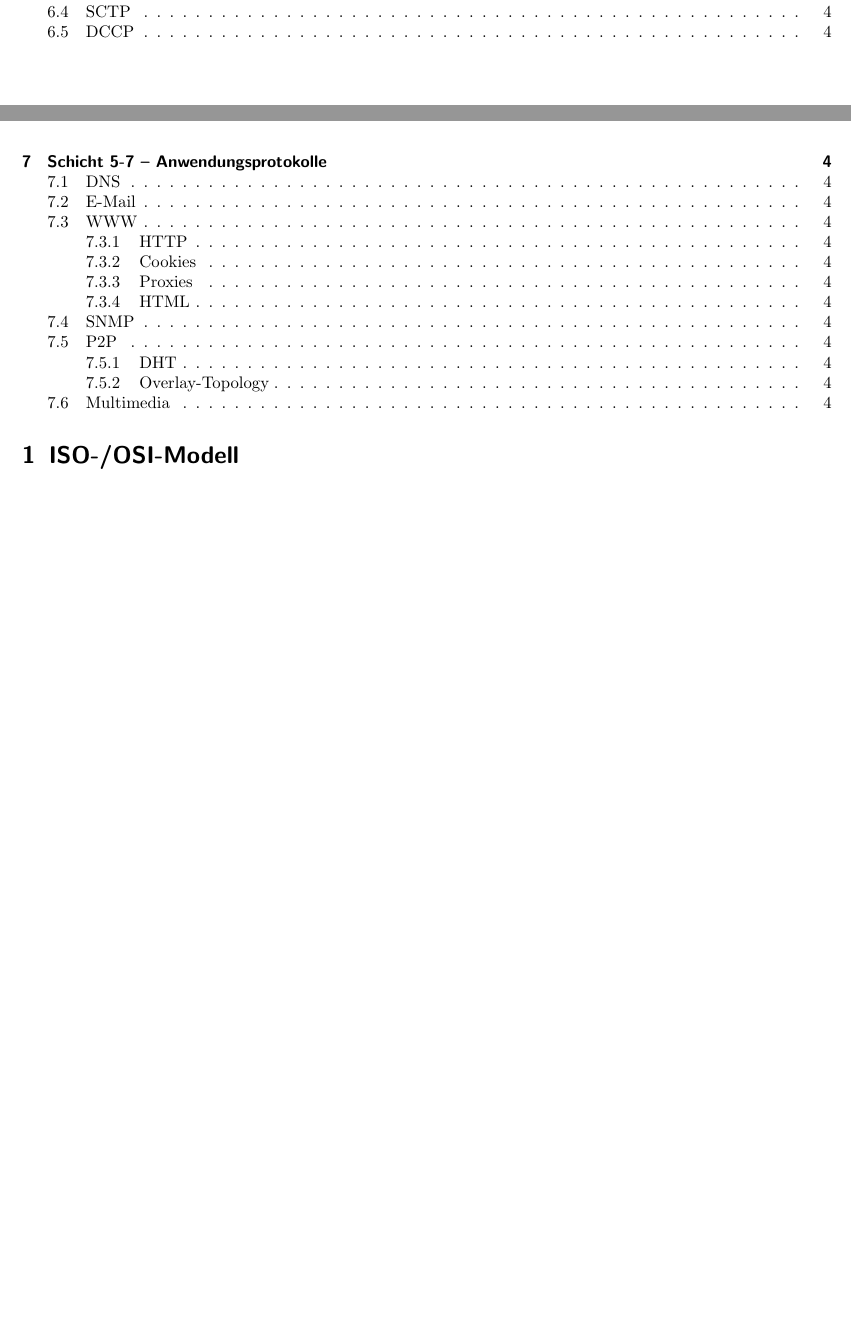
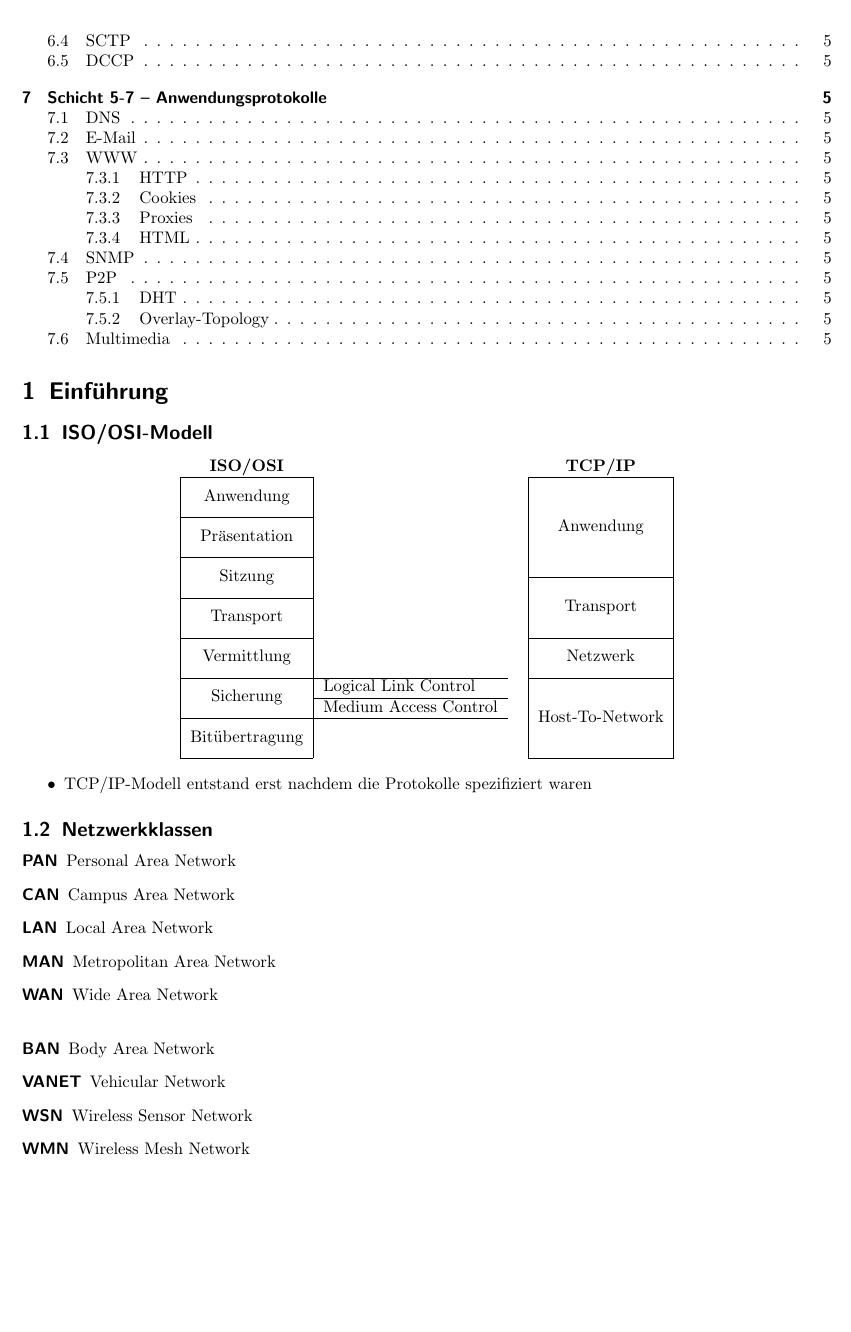
Before and after one commit to miri64/Uni-WS1112, a LaTeX document (T/lernskript/lernskript.tex): two parts of pages 1 and 2 of 4 before the commit and part of page 2 of 5 after it, the two joined at a grey line, cut so that both start at the same text, the shorter picture padded with empty space. Compiled offline with pdfLaTeX.

Commit message:
[Telematik] Einführung

```diff
--- a/T/lernskript/lernskript.tex
+++ b/T/lernskript/lernskript.tex
@@ -22,6 +22,7 @@
 	]{hyperref}
 \usepackage{listings}
 \usepackage{hyperref}
+\usepackage{multirow}
 
 % Grafik
 \usepackage{xcolor}
@@ -83,9 +84,44 @@
 \begin{document}
 \maketitle
 \tableofcontents
-\section{ISO-/OSI-Modell}
-% Unterschiede ISO-/OSI <-> TCP/IP
-% Netzwerkklassen (PAN, LAN, WAN, ...)
+\section{Einführung}
+\subsection{ISO/OSI-Modell}
+\begin{center}
+    \begin{tabular}{|c|lc|c|}
+    \multicolumn{1}{c}{\textbf{ISO/OSI}} & \multicolumn{2}{c}{\hspace{2cm}} & \multicolumn{1}{c}{\textbf{TCP/IP}}\\\cline{1-1}\cline{4-4}
+    \multirow{2}{*}{Anwendung} && & \multirow{5}{*}{Anwendung} \\
+     & && \\\cline{1-1}
+    \multirow{2}{*}{Präsentation} && & \\
+     & && \\\cline{1-1}
+    \multirow{2}{*}{Sitzung} && & \\\cline{4-4}
+     & && \multirow{3}{*}{Transport} \\\cline{1-1}
+    \multirow{2}{*}{Transport} && & \\
+     & && \\\cline{1-1}\cline{4-4}
+    \multirow{2}{*}{Vermittlung} && & \multirow{2}{*}{Netzwerk} \\
+     & && \\\cline{1-2}\cline{4-4}
+    \multirow{2}{*}{Sicherung} & Logical Link Control & & \multirow{4}{*}{Host-To-Network} \\\cline{2-2}
+     & Medium Access Control & & \\\cline{1-2}
+    \multirow{2}{*}{Bitübertragung} &&&\\
+    &&& \\\cline{1-1}\cline{4-4}
+    \end{tabular}
+\end{center}
+\begin{itemize}
+\item TCP/IP-Modell entstand erst nachdem die Protokolle spezifiziert waren
+\end{itemize}
+
+\subsection{Netzwerkklassen}
+\begin{description}
+\item[PAN]   Personal Area Network
+\item[CAN]   Campus Area Network
+\item[LAN]   Local Area Network
+\item[MAN]   Metropolitan Area Network
+\item[WAN]   Wide Area Network \\
+\hrulefill
+\item[BAN]   Body Area Network
+\item[VANET] Vehicular Network
+\item[WSN]   Wireless Sensor Network
+\item[WMN]   Wireless Mesh Network
+\end{description}
 
 \section{Schicht 1 -- Bitübertragungsschicht}
 % synchrone/asynchrone Übertragung
```
